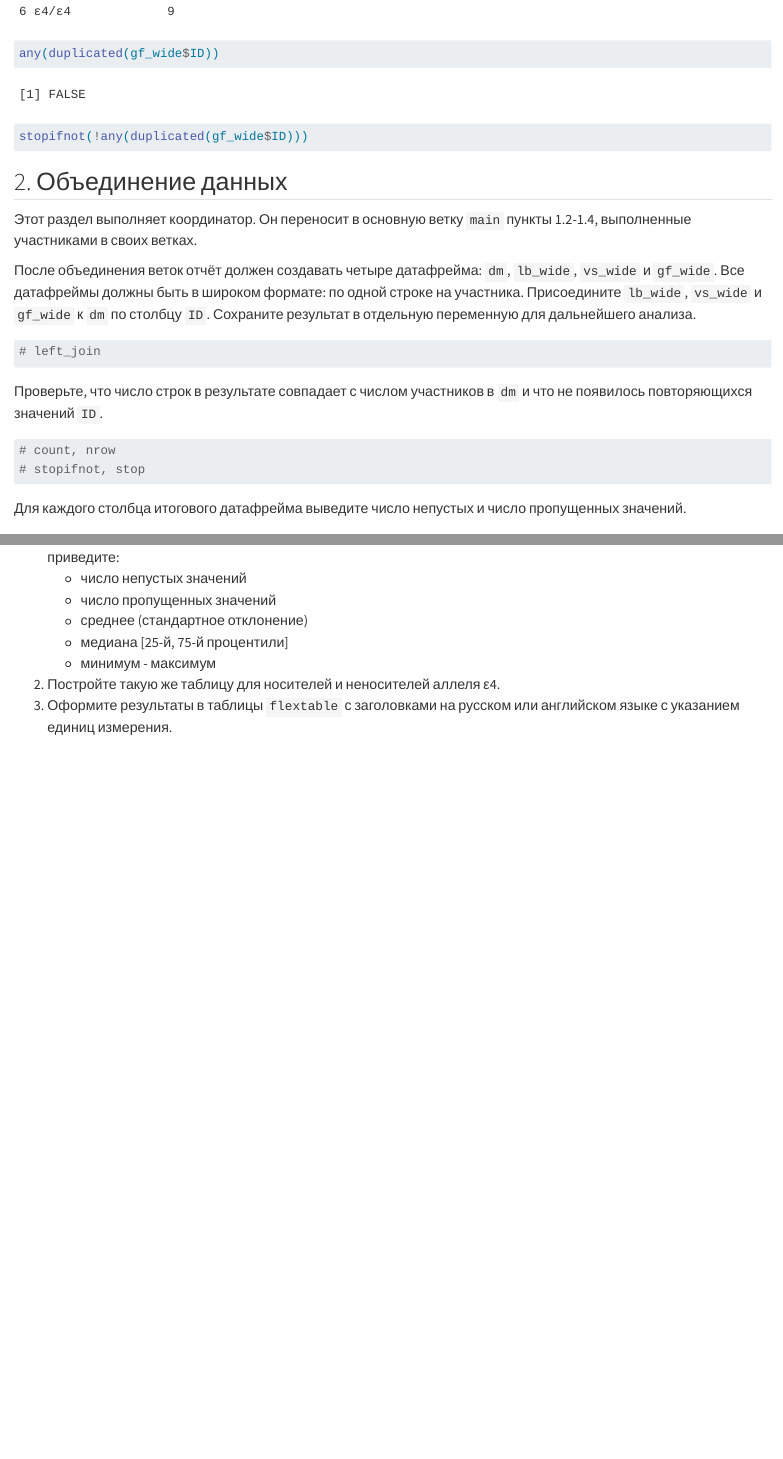
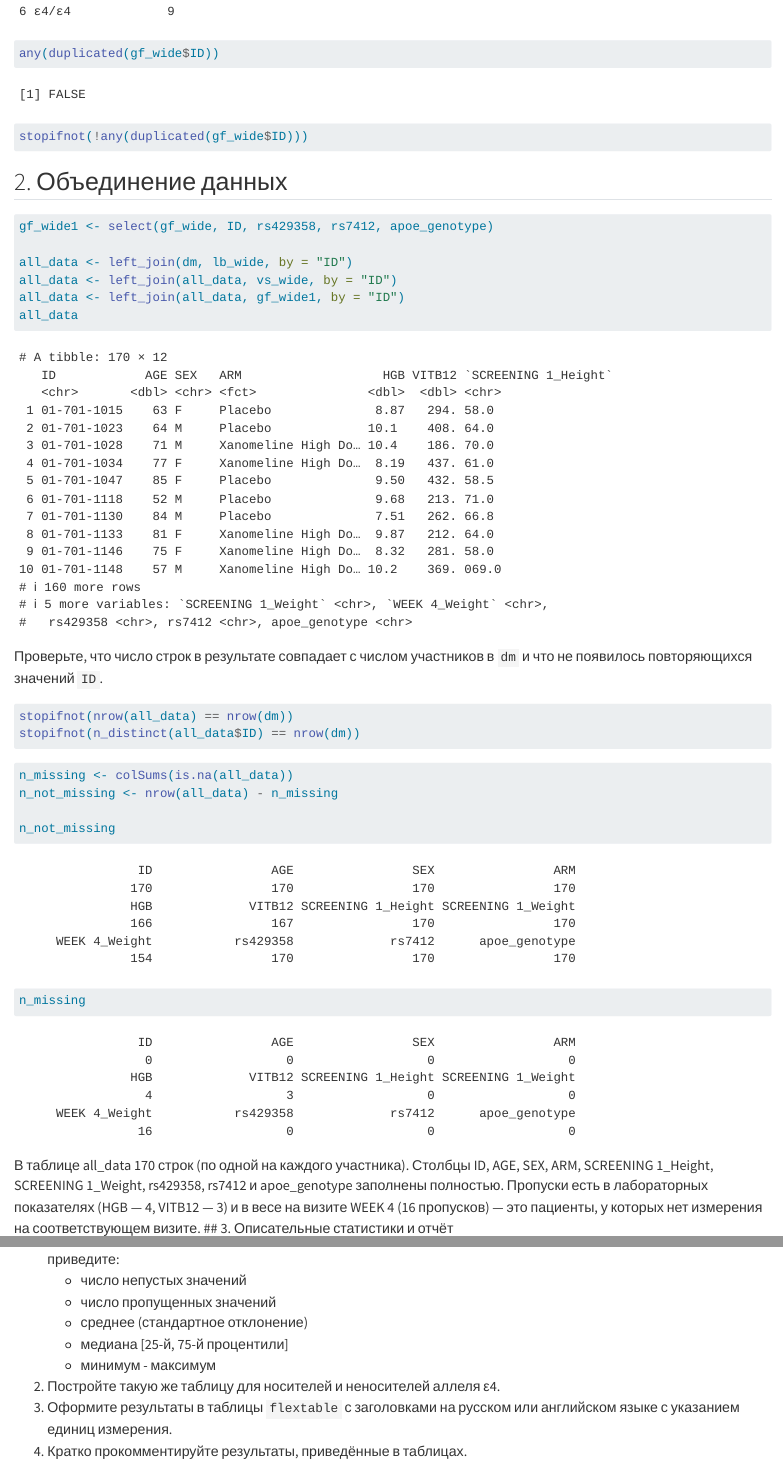
Before and after one commit to Gromoron/homework_automation, a Quarto document (homework.qmd): the page in a window 1100 px wide, from 16730 px down, and a second part further down, joined at a grey line. Rendered offline with R 4.5, knitr and Pandoc in place of Quarto, with nearby package versions.

Commit message:
Section 2: merge all tables

````diff
--- a/homework.qmd
+++ b/homework.qmd
@@ -340,28 +340,33 @@ any(duplicated(gf_wide$ID))
 stopifnot(!any(duplicated(gf_wide$ID)))
 ```
 
+
 ## 2. Объединение данных
 
-Этот раздел выполняет координатор. Он переносит в основную ветку `main` пункты 1.2-1.4, выполненные участниками в своих ветках.
+```{r}
+gf_wide1 <- select(gf_wide, ID, rs429358, rs7412, apoe_genotype)
 
-После объединения веток отчёт должен создавать четыре датафрейма: `dm`, `lb_wide`, `vs_wide` и `gf_wide`.
-Все датафреймы должны быть в широком формате: по одной строке на участника.
-Присоедините `lb_wide`, `vs_wide` и `gf_wide` к `dm` по столбцу `ID`.
-Сохраните результат в отдельную переменную для дальнейшего анализа.
-
-```{r}
-# left_join
+all_data <- left_join(dm, lb_wide, by = "ID")
+all_data <- left_join(all_data, vs_wide, by = "ID")
+all_data <- left_join(all_data, gf_wide1, by = "ID")
+all_data
 ```
-
 Проверьте, что число строк в результате совпадает с числом участников в `dm` и что не появилось повторяющихся значений `ID`.
 
 ```{r}
-# count, nrow
-# stopifnot, stop
+stopifnot(nrow(all_data) == nrow(dm))
+stopifnot(n_distinct(all_data$ID) == nrow(dm))
 ```
 
-Для каждого столбца итогового датафрейма выведите число непустых и число пропущенных значений.
+```{r}
+n_missing <- colSums(is.na(all_data))
+n_not_missing <- nrow(all_data) - n_missing
 
+n_not_missing
+n_missing
+```
+
+В таблице all_data 170 строк (по одной на каждого участника). Столбцы ID, AGE, SEX, ARM, SCREENING 1_Height, SCREENING 1_Weight, rs429358, rs7412 и apoe_genotype заполнены полностью. Пропуски есть в лабораторных показателях (HGB — 4, VITB12 — 3) и в весе на визите WEEK 4 (16 пропусков) — это пациенты, у которых нет измерения на соответствующем визите.
 ## 3. Описательные статистики и отчёт
 
 Каждый выполняет свой подраздел в отдельной ветке, используя объединенные данные.
````
